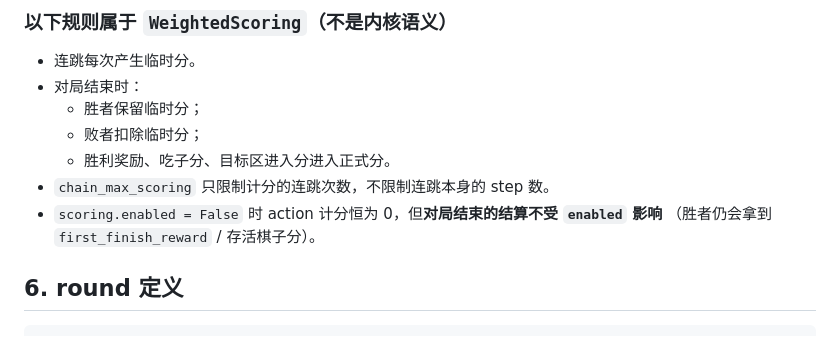
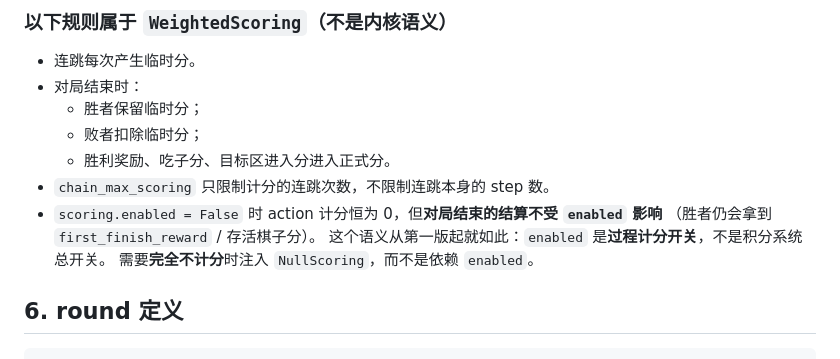
Before and after one commit to SanZiNEO/poly-jump, a Markdown page: docs/10-semantics.md, the part around the change. Drawn GitHub-style.

Commit message:
docs: 说明 enabled 是过程计分开关，完全不计分请用 NullScoring

```diff
--- a/docs/10-semantics.md
+++ b/docs/10-semantics.md
@@ -111,6 +111,8 @@ on_finish(ctx: FinishContext) -> dict[int, int]  # 对局结束时的最终正
 - `chain_max_scoring` 只限制计分的连跳次数，不限制连跳本身的 step 数。
 - `scoring.enabled = False` 时 action 计分恒为 0，但**对局结束的结算不受 `enabled` 影响**
   （胜者仍会拿到 `first_finish_reward` / 存活棋子分）。
+  这个语义从第一版起就如此：`enabled` 是**过程计分开关**，不是积分系统总开关。
+  需要**完全不计分**时注入 `NullScoring`，而不是依赖 `enabled`。
 
 ## 6. round 定义
 
```
